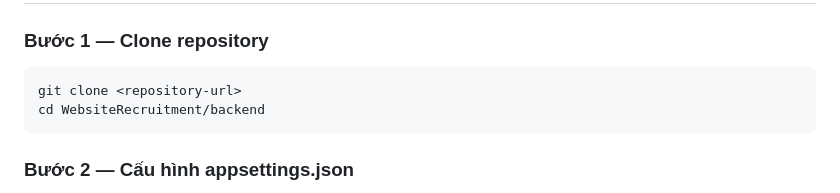
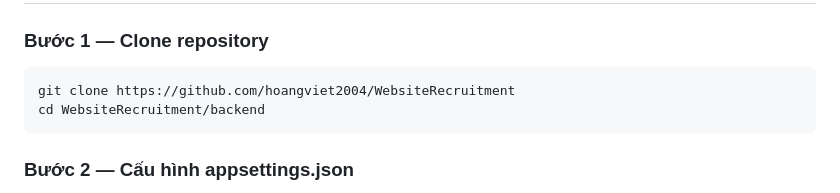
Before and after one commit to hoangviet2004/WebsiteRecruitment, a Markdown page: README.md, the part around the change. GitHub-like rendering.

Commit message:
Update clone command with actual repository URL

````diff
--- a/README.md
+++ b/README.md
@@ -29,7 +29,7 @@ git --version
 ### Bước 1 — Clone repository
 
 ```bash
-git clone <repository-url>
+git clone https://github.com/hoangviet2004/WebsiteRecruitment
 cd WebsiteRecruitment/backend
 ```
 
````
